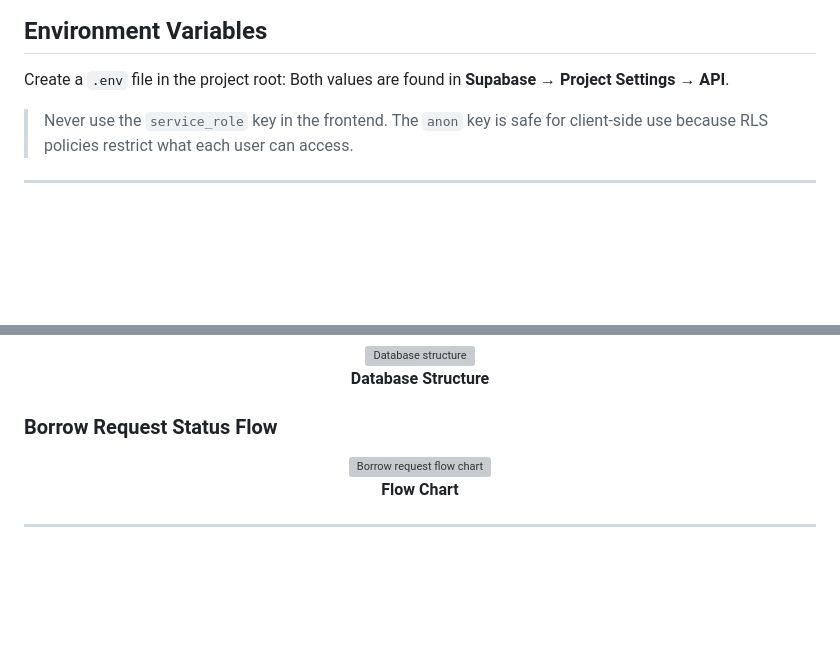
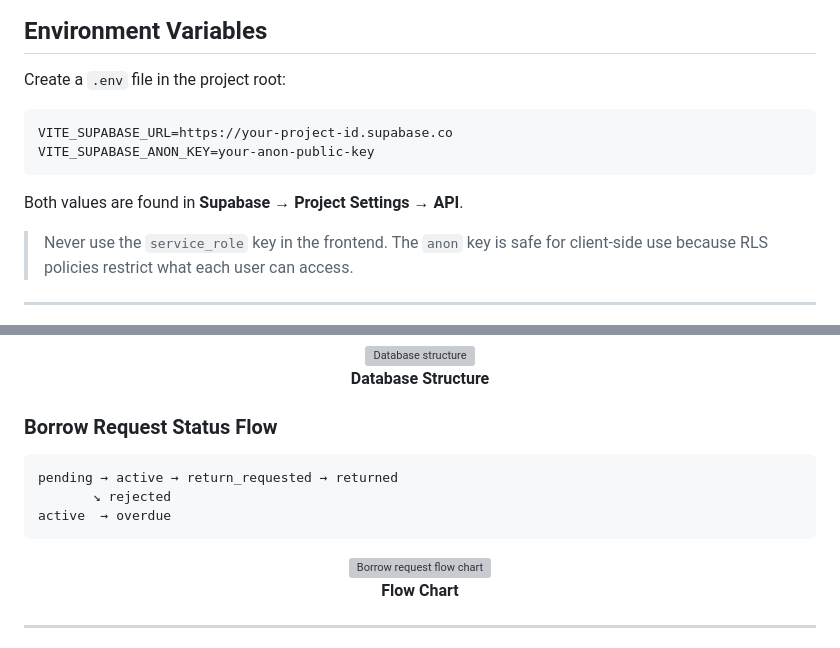
Before and after one commit to tasneemelsir/lockerlabidp, a Markdown page: README.md, 2 parts joined by grey strips. Drawn GitHub-style; blank space fills up the shorter version; grey boxes are pictures that could not be loaded.

````diff
--- a/README.md
+++ b/README.md
@@ -168,6 +200,12 @@ The app will be available at `http://localhost:5173`.
 ## Environment Variables
 
 Create a `.env` file in the project root:
+
+```
+VITE_SUPABASE_URL=https://your-project-id.supabase.co
+VITE_SUPABASE_ANON_KEY=your-anon-public-key
+```
+
 Both values are found in **Supabase → Project Settings → API**.
 
 > Never use the `service_role` key in the frontend. The `anon` key is safe for client-side use because RLS policies restrict what each user can access.
@@ -193,6 +231,13 @@ Both values are found in **Supabase → Project Settings → API**.
 </p>
 
 ### Borrow Request Status Flow
+
+```
+pending → active → return_requested → returned
+       ↘ rejected
+active  → overdue
+```
+
 <p align="center">
   <img width="400" alt="Borrow request flow chart" src="https://github.com/user-attachments/assets/1425d5ac-65f6-4372-ae5d-b4211df000ab" />
   <br>
````
Also changed, not shown: other parts of README.md (+64 -0 lines).
